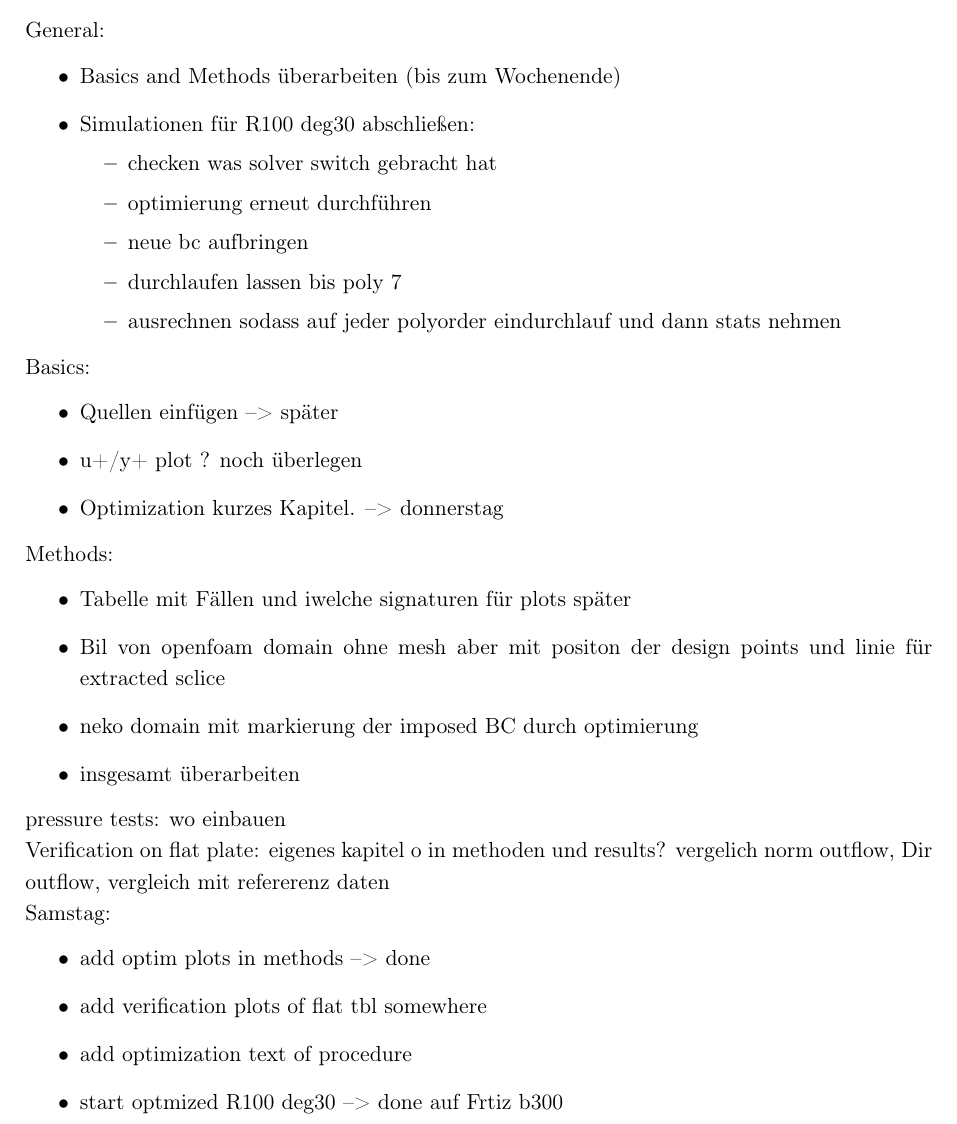
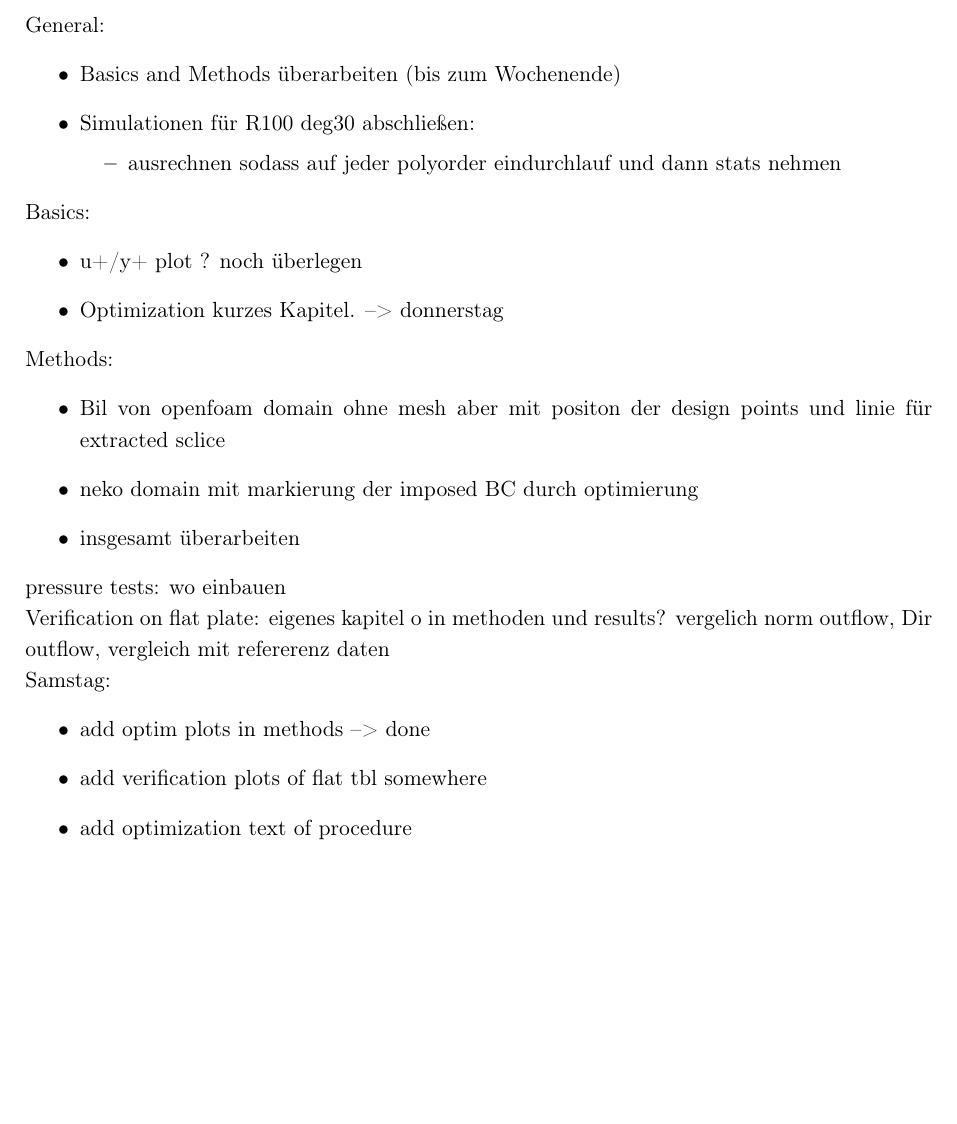
Before and after one commit to MrlnZgl/MA_text, a LaTeX thesis (thesis.tex, which reads chapters/introduction.tex): part of page 13 of 38, cut so that both start at the same text, the shorter picture padded with empty space. Compiled offline with pdfLaTeX.

Commit message:
change in todo

```diff
--- a/chapters/introduction.tex
+++ b/chapters/introduction.tex
@@ -8,17 +8,12 @@ General:
     \item Basics and Methods überarbeiten (bis zum Wochenende)
     \item Simulationen für R100 deg30 abschließen:
         \begin{itemize}
-            \item checken was solver switch gebracht hat
-            \item optimierung erneut durchführen
-            \item neue bc aufbringen
-            \item durchlaufen lassen bis poly 7
             \item ausrechnen sodass auf jeder polyorder eindurchlauf und dann stats nehmen
         \end{itemize}
 \end{itemize}
 
 Basics:
 \begin{itemize}
-    \item Quellen einfügen --> später
     \item u+/y+ plot ? noch überlegen
     \item Optimization kurzes Kapitel. --> donnerstag
 \end{itemize}
@@ -26,7 +21,6 @@ Basics:
 
 Methods:
 \begin{itemize}
-    \item Tabelle mit Fällen und iwelche signaturen für plots später
     \item Bil von openfoam domain ohne mesh aber mit positon der design points und linie für extracted sclice
     \item neko domain mit markierung der imposed BC durch optimierung
     \item insgesamt überarbeiten
@@ -42,5 +36,4 @@ Samstag:
     \item add optim plots in methods --> done
     \item add verification plots of flat tbl somewhere
     \item add optimization text of procedure
-    \item start optmized R100 deg30 --> done auf Frtiz b300
 \end{itemize}
```
Also changed, not shown: 3 other files.
